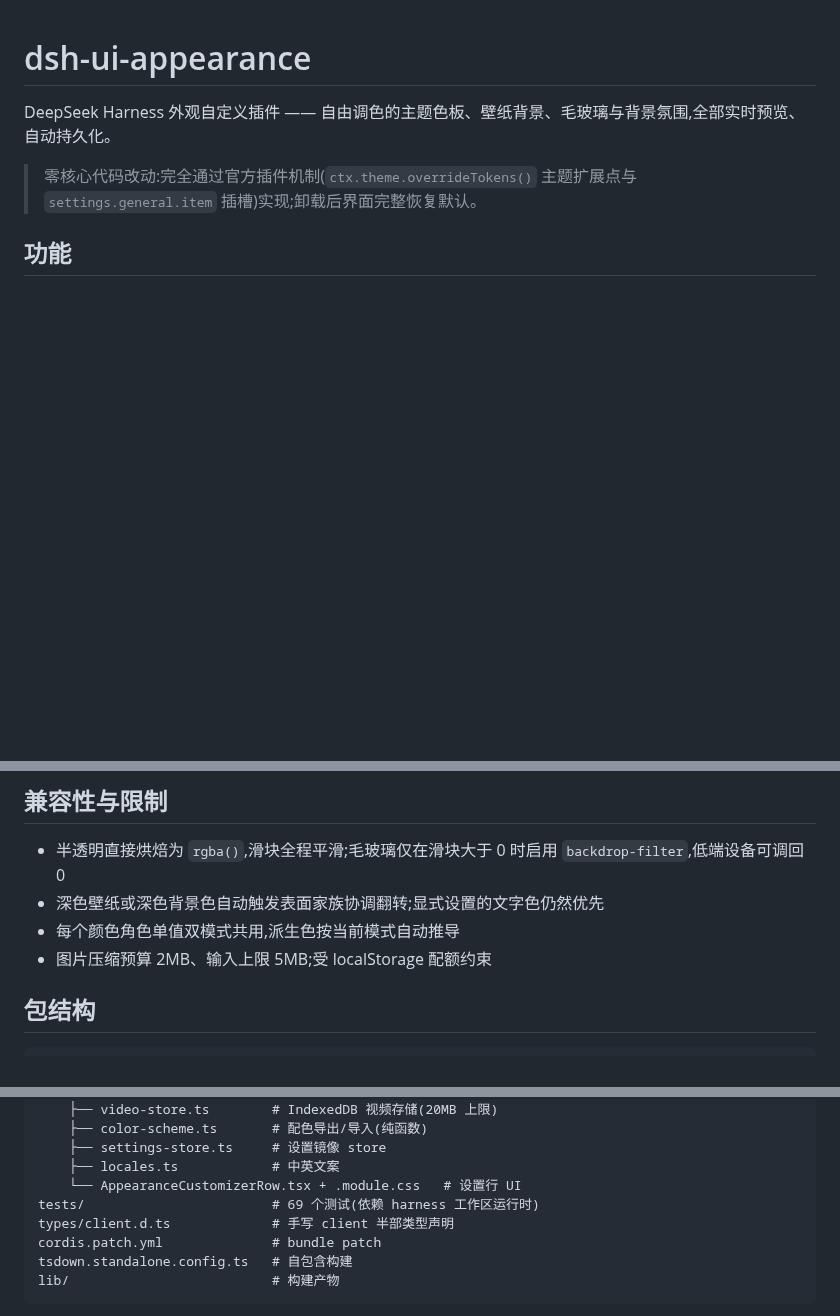
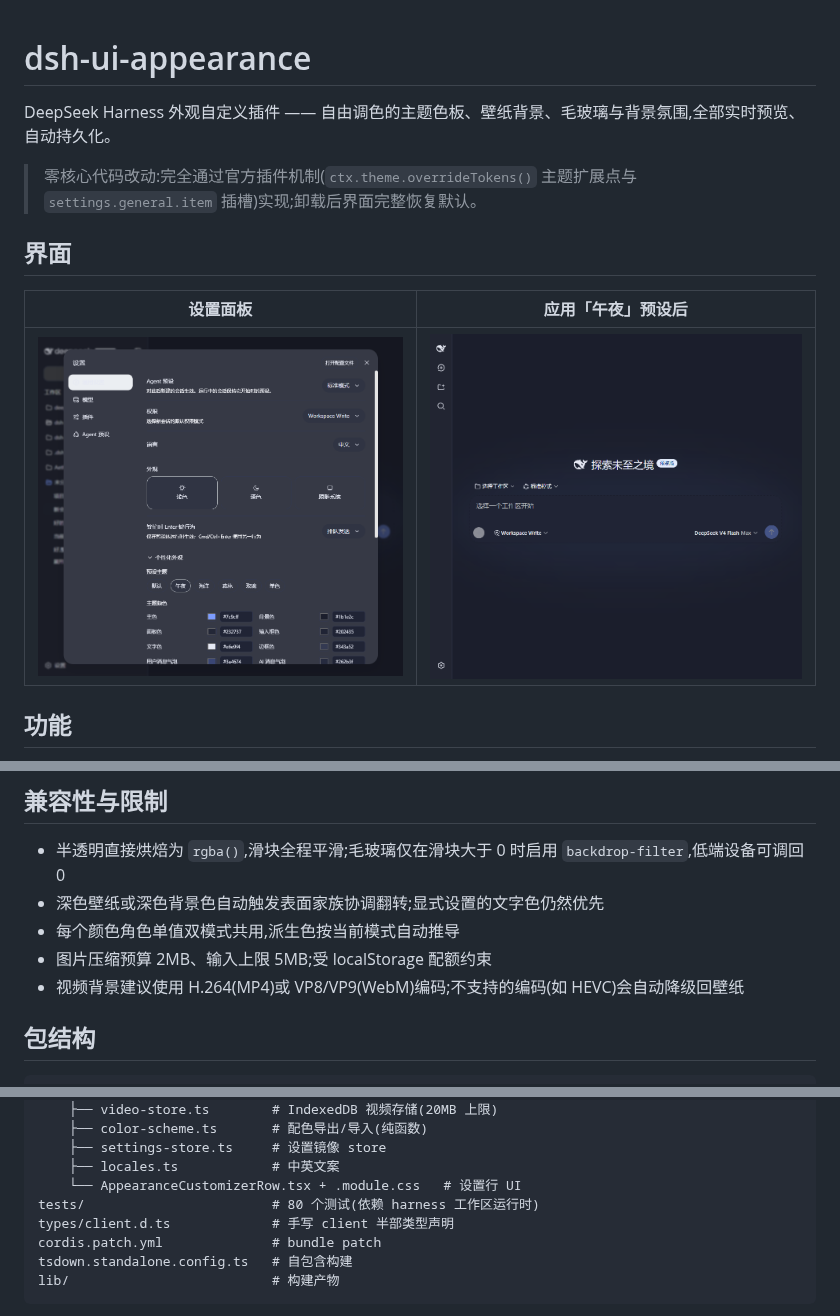
Before and after one commit to TQSY114514/dsh-ui-appearance, a Markdown page: README.md, 3 parts joined by grey strips. Drawn GitHub-style; pictures changed too: docs/screenshot-midnight.png (added), docs/screenshot-settings.png (added); blank space fills up the shorter version.

Commit message:
docs: real screenshots (settings panel + midnight preset), fix test count, video codec note

```diff
--- a/README.md
+++ b/README.md
@@ -7,6 +7,12 @@ DeepSeek Harness 外观自定义插件 —— 自由调色的主题色板、壁
 <!-- 演示:将录屏放入 docs/demo.gif 并替换此行
 ![demo](docs/demo.gif)
 -->
+
+## 界面
+
+| 设置面板 | 应用「午夜」预设后 |
+|---|---|
+| ![设置面板](docs/screenshot-settings.png) | ![午夜预设](docs/screenshot-midnight.png) |
 
 ## 功能
 
@@ -67,6 +73,7 @@ dsh plugin --profile <name> add file:<克隆到的本地路径>
 - 深色壁纸或深色背景色自动触发表面家族协调翻转;显式设置的文字色仍然优先
 - 每个颜色角色单值双模式共用,派生色按当前模式自动推导
 - 图片压缩预算 2MB、输入上限 5MB;受 localStorage 配额约束
+- 视频背景建议使用 H.264(MP4)或 VP8/VP9(WebM)编码;不支持的编码(如 HEVC)会自动降级回壁纸
 
 ## 包结构
 
@@ -85,7 +92,7 @@ src/
     ├── settings-store.ts     # 设置镜像 store
     ├── locales.ts            # 中英文案
     └── AppearanceCustomizerRow.tsx + .module.css   # 设置行 UI
-tests/                        # 69 个测试(依赖 harness 工作区运行时)
+tests/                        # 80 个测试(依赖 harness 工作区运行时)
 types/client.d.ts             # 手写 client 半部类型声明
 cordis.patch.yml              # bundle patch
 tsdown.standalone.config.ts   # 自包含构建
```
